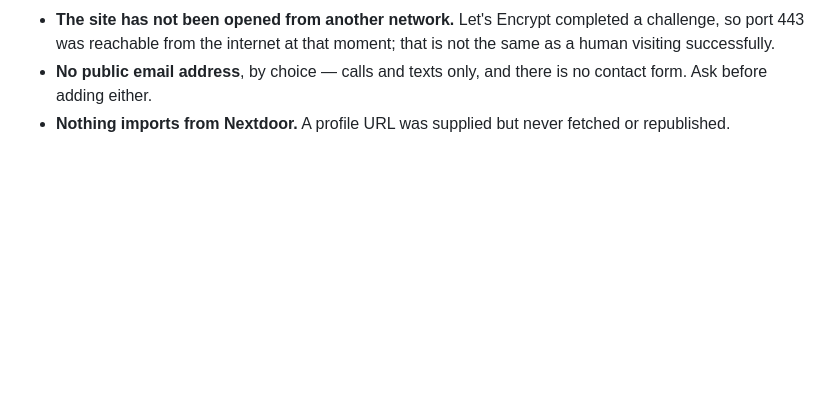
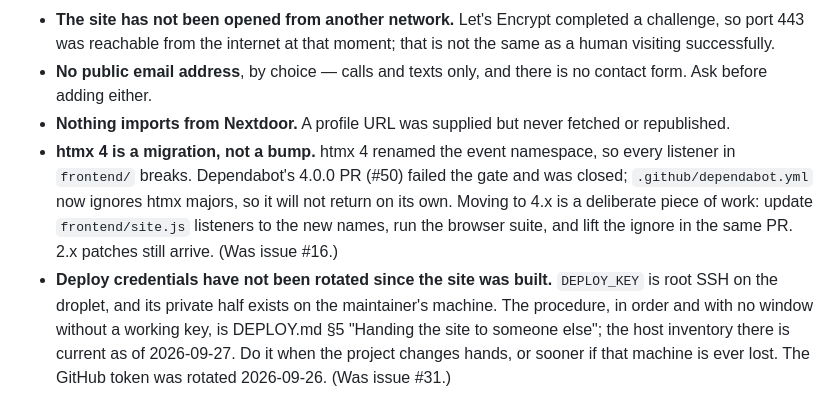
Before and after one commit to ivangetsitdone/website, a Markdown page: docs/open-questions.md, the part around the change. GitHub-like rendering; blank space fills up the shorter version.

Commit message:
docs: carry the two standing issues into open-questions
Issue #16 (htmx 4 is a migration) and #31 (rotate deploy credentials
at handoff) were open as reminders rather than as work in progress.
AGENTS.md puts live action items in docs/open-questions.md, so they
move there, each with the mechanism that already exists: the Dependabot
ignore rule for htmx majors, and DEPLOY.md §5 for the rotation order.

Closes #16. Closes #31.

Co-Authored-By: Claude Fable 5.1 <noreply@anthropic.com>

```diff
--- a/docs/open-questions.md
+++ b/docs/open-questions.md
@@ -63,3 +63,15 @@ None of this is legal advice, and the CCB answers these directly. Background is
   form. Ask before adding either.
 - **Nothing imports from Nextdoor.** A profile URL was supplied but never fetched or
   republished.
+- **htmx 4 is a migration, not a bump.** htmx 4 renamed the event namespace, so every
+  listener in `frontend/` breaks. Dependabot's 4.0.0 PR (#50) failed the gate and was
+  closed; `.github/dependabot.yml` now ignores htmx majors, so it will not return on its
+  own. Moving to 4.x is a deliberate piece of work: update `frontend/site.js` listeners to
+  the new names, run the browser suite, and lift the ignore in the same PR. 2.x patches
+  still arrive. (Was issue #16.)
+- **Deploy credentials have not been rotated since the site was built.** `DEPLOY_KEY` is
+  root SSH on the droplet, and its private half exists on the maintainer's machine. The
+  procedure, in order and with no window without a working key, is DEPLOY.md §5 "Handing
+  the site to someone else"; the host inventory there is current as of 2026-09-27. Do it
+  when the project changes hands, or sooner if that machine is ever lost. The GitHub token
+  was rotated 2026-09-26. (Was issue #31.)
```
